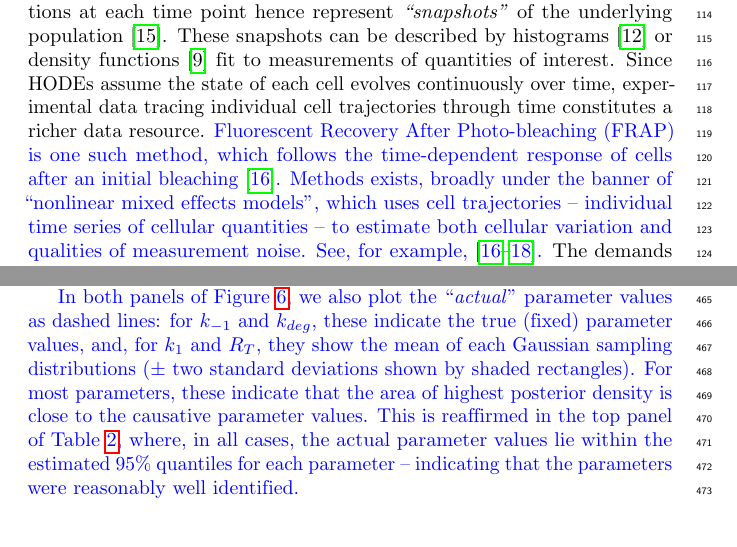
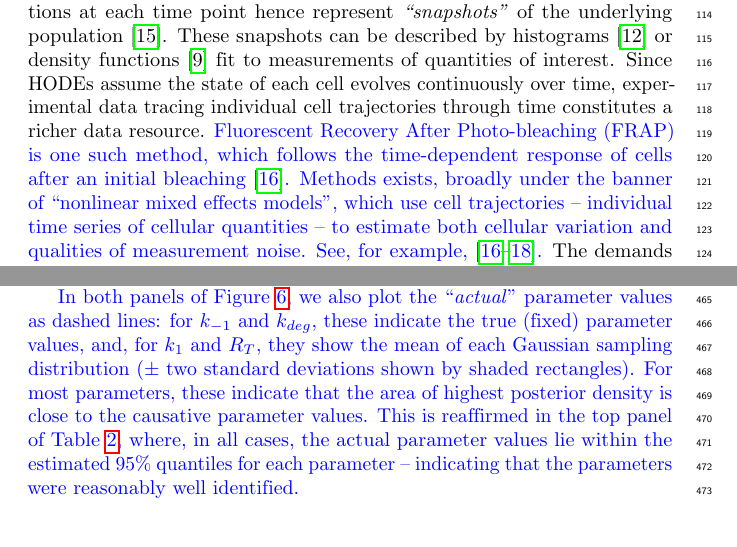
Before and after one commit to ben18785/inverse-sensitivity, a LaTeX document (write-up/cell_to_cell_heterogeneity.tex, which reads write-up/introduction.tex, write-up/results.tex): two parts of pages 4 and 17 of 33, joined at a grey line, cut so that both start at the same text. Compiled offline with pdfLaTeX.

Commit message:
Final changes as per Dave's comments

```diff
--- a/write-up/introduction.tex
+++ b/write-up/introduction.tex
@@ -7,7 +7,7 @@ Many modelling frameworks are available to describe cell population heterogeneit
 
 Here, we suppose heterogeneity in quantities of interest across cells is generated by idiosyncratic variation in the rates of cellular processes. The modelling approach we follow is similar to that of \cite{dixit2018maximum} and is based on an ODE framework. In our model, each cell evolves according to an ODE, with its progression directed by parameters whose value varies between cells. To our knowledge, this flavour of model is unnamed, so, for sake of reference, we call them ``heterogenous ODE" models (HODEs). In HODEs, the aim of inference is to estimate distributions of parameter values across cells consistent with observations. A benefit of using HODEs is that these models are computationally straightforward to simulate and, arguably, simpler to parameterise than PBEs. By using HODEs, we assume that most observed variation comes from differences in biological processes across cells, not inherent stochasticity in biochemical reactions within cells as is assumed when employing stochastic simulations algorithms.
 
-Inference for HODEs is problematic due, partly, to the experimental hurdles involved with generating data of sufficient standard. Unlike models which represent a population by a single scalar ODE, since HODEs are individual-based, they ideally require individual cell data for estimation. A widely-used method for generating such data is flow cytometry, where a large number of cells are streamed individually through a laser beam, and, for example, the concentrations of fluorescently-labelled proteins are measured \cite{telford2012flow}. Other experimental techniques, including Western blotting and cytometric fluorescence microscopy, can also generate single cell measurements \cite{hughes2014single,hasenauer2011identification}. These experimental methods are all, however, destructive, meaning individual cells are sacrificed during measurement, and observations at each time point hence represent \emph{``snapshots"} of the underlying population \cite{hasenauer2011identification}. These snapshots can be described by histograms \cite{dixit2018maximum} or density functions \cite{waldherr2018estimation} fit to measurements of quantities of interest. Since HODEs assume the state of each cell evolves continuously over time, experimental data tracing individual cell trajectories through time constitutes a richer data resource. \textcolor{blue}{Fluorescent Recovery After Photo-bleaching (FRAP) is one such method, which follows the time-dependent response of cells after an initial bleaching \cite{karlsson2015nonlinear}. Methods exists, broadly under the banner of ``nonlinear mixed effects models'', which uses cell trajectories -- individual time series of cellular quantities -- to estimate both cellular variation and qualities of measurement noise. See, for example, \cite{karlsson2015nonlinear,zechner2014scalable,dharmarajan2019simple}.} The demands of obtaining such data are, however, higher and typically involve either tracking individual cells through imaging methods \cite{hilsenbeck2016software}, or trapping cells in a spatial position where they can be monitored over time \cite{fritzsch2012single}. These techniques impose severe restrictions on experimental practices meaning they cannot be used in many circumstances, including for online monitoring of biotechnological processes or analysis of \textit{in vivo} studies. \textcolor{blue}{``Snapshot''} data continues to play an important role for determining cell level variability in many applications \textcolor{blue}{and in this paper we restrict analysis to only such data.}
+Inference for HODEs is problematic due, partly, to the experimental hurdles involved with generating data of sufficient standard. Unlike models which represent a population by a single scalar ODE, since HODEs are individual-based, they ideally require individual cell data for estimation. A widely-used method for generating such data is flow cytometry, where a large number of cells are streamed individually through a laser beam, and, for example, the concentrations of fluorescently-labelled proteins are measured \cite{telford2012flow}. Other experimental techniques, including Western blotting and cytometric fluorescence microscopy, can also generate single cell measurements \cite{hughes2014single,hasenauer2011identification}. These experimental methods are all, however, destructive, meaning individual cells are sacrificed during measurement, and observations at each time point hence represent \emph{``snapshots"} of the underlying population \cite{hasenauer2011identification}. These snapshots can be described by histograms \cite{dixit2018maximum} or density functions \cite{waldherr2018estimation} fit to measurements of quantities of interest. Since HODEs assume the state of each cell evolves continuously over time, experimental data tracing individual cell trajectories through time constitutes a richer data resource. \textcolor{blue}{Fluorescent Recovery After Photo-bleaching (FRAP) is one such method, which follows the time-dependent response of cells after an initial bleaching \cite{karlsson2015nonlinear}. Methods exists, broadly under the banner of ``nonlinear mixed effects models'', which use cell trajectories -- individual time series of cellular quantities -- to estimate both cellular variation and qualities of measurement noise. See, for example, \cite{karlsson2015nonlinear,zechner2014scalable,dharmarajan2019simple}.} The demands of obtaining such data are, however, higher and typically involve either tracking individual cells through imaging methods \cite{hilsenbeck2016software}, or trapping cells in a spatial position where they can be monitored over time \cite{fritzsch2012single}. These techniques impose severe restrictions on experimental practices meaning they cannot be used in many circumstances, including for online monitoring of biotechnological processes or analysis of \textit{in vivo} studies. \textcolor{blue}{``Snapshot''} data continues to play an important role for determining cell level variability in many applications \textcolor{blue}{and in this paper we restrict analysis to only such data.}
 
 By fitting HODES to snapshot data, cellular variability can be estimated and a number of approaches have been proposed for doing so. In HODEs, parameter values vary across cells according to a to-be-determined probability distribution, and the solution to the inverse problem requires solving the cell-specific ODE system many times for each individual. The count of cells in experiments typically exceeds $\sim10^4$ \cite{hasenauer2011identification}, so approaches where the computational burden scales with this count are usually infeasible. To avoid this burden, some approaches fit probability densities to raw snapshot data and use these densities, rather than raw data, for estimation \cite{hasenauer2011identification,hasenauer2014ode,loos2018hierarchical,dixit2018maximum}. We follow this approach here. We now briefly describe the existing approaches for using HODE models to estimate cell population heterogeneity. Hasenauer et al. (2011) present a Bayesian approach to inference for HODEs, which models the input parameter space using an ansatz of a mixture of densities of chosen types. The authors then use their method to reproduce population substructure on synthetic data generated from a model of tumour necrosis factor stimulus. Hasenauer et al. (2014) use mixture models to model subpopulation structure in snapshot data with multiple-start local optimisation employed to maximise the non-convex likelihood, which they then apply to synthetic and real data from signalling pathway models. Loos et al. (2018) also use mixture models to represent subpopulation structure and use maximum likelihood to estimate both within- and between-subpopulation variability, which permits fitting to multivariate output distributions with complex correlation structures. Dixit et al. (2018) assign observations into discrete bins, then choose likelihood distributions according to the maximum entropy criterion, which they then use to estimate cell variability within a Bayesian framework.
 
--- a/write-up/results.tex
+++ b/write-up/results.tex
@@ -61,7 +61,7 @@ In Figure \ref{fig:growth_factor_inputs}B, we show the posterior parameter distr
 
 Why do our measurements allow us to better resolve $(k_{deg},R_T)$ compared to $(k_1,k_{-1})$? To answer this, it is useful to calculate the sensitivity of $P(t; \boldsymbol{\theta}, L)$ to changes in each of the parameters. To account for the differing magnitudes of each parameter, we calculate elasticities, the proportional changes in measured output for a proportional change in parameter values, using the forward sensitivities method described in \cite{DGCT2018}, and these are shown in Figure \ref{fig:dixit_elasticities}. When the exogenous ligand is set at $L=2$, these indicate the active ligand-bound receptor concentration is most elastic to changes in $R_T$ and $k_{deg}$. This higher elasticity means that their range is more restricted by the output measurement than for $k_1$ and $k_{-1}$, which have much smaller elasticities at $t=10$. In Table \ref{tab:growth_factor_results}, we show the posterior quantiles for the estimated parameters, and in the last column, indicate the ratio of the 25\%-75\% posterior interval widths to the uniform prior range for each parameter. These were strongly negatively correlated with the magnitude of the elasticities for each parameter ($\rho=0.95$, $t=-5.22$, $df=3$, $p=0.01$ for Pearson's product-moment correlation), indicating the utility of sensitivity analyses for optimal experimental design, \textcolor{blue}{see e.g., \cite{Banks2011}}. We suggest, however, that CMC can also be used for this purpose. If an experimenter generates synthetic data for various choices of QOIs, they can use CMC to derive the posterior parameter distributions in each case. They then, simply, select the particular QOI producing the narrowest posterior for key parameters.
 
-\textcolor{blue}{In both panels of Figure \ref{fig:growth_factor_inputs}, we also plot the ``\textit{actual}'' parameter values as dashed lines: for $k_{-1}$ and $k_{deg}$, these indicate the true (fixed) parameter values, and, for $k_1$ and $R_T$, they show the mean of each Gaussian sampling distributions ($\pm$ two standard deviations shown by shaded rectangles). For most parameters, these indicate that the area of highest posterior density is close to the causative parameter values. This is reaffirmed in the top panel of Table \ref{tab:growth_factor_results}, where, in all cases, the actual parameter values lie within the estimated 95\% quantiles for each parameter -- indicating that the parameters were reasonably well identified.}
+\textcolor{blue}{In both panels of Figure \ref{fig:growth_factor_inputs}, we also plot the ``\textit{actual}'' parameter values as dashed lines: for $k_{-1}$ and $k_{deg}$, these indicate the true (fixed) parameter values, and, for $k_1$ and $R_T$, they show the mean of each Gaussian sampling distribution ($\pm$ two standard deviations shown by shaded rectangles). For most parameters, these indicate that the area of highest posterior density is close to the causative parameter values. This is reaffirmed in the top panel of Table \ref{tab:growth_factor_results}, where, in all cases, the actual parameter values lie within the estimated 95\% quantiles for each parameter -- indicating that the parameters were reasonably well identified.}
 
 
 \begin{figure}[H]
```
Also changed, not shown: write-up/cell_to_cell_heterogeneity.tex (+1 -1 lines), write-up/discussion.tex (+1 -1 lines), write-up/introduction.tex (2 more changed lines), 1 other file.
